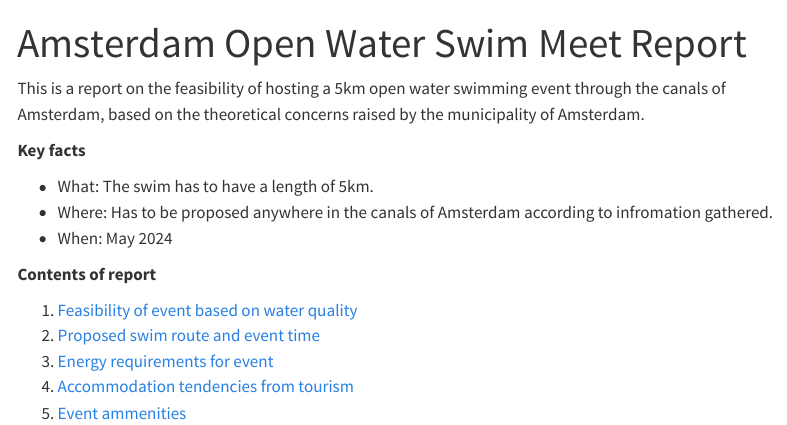
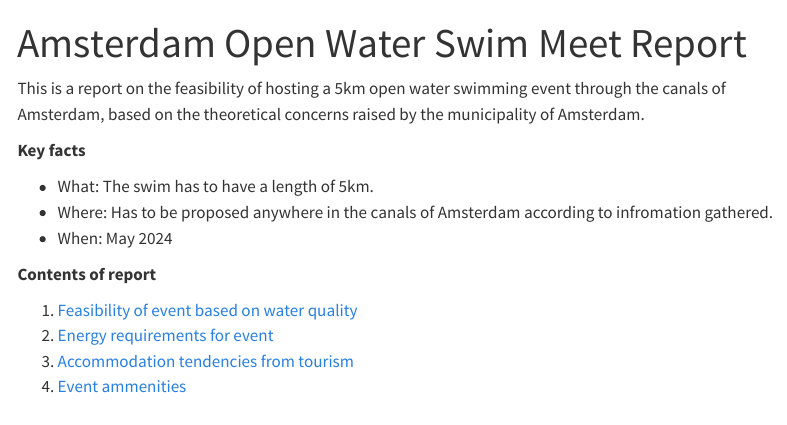
Before and after one commit to data1-team11/paralympics-report, a Quarto document (index.qmd): the page in a window 1100 px wide, from its top. Rendered offline with R 4.5, knitr and Pandoc in place of Quarto, with nearby package versions; menus at the side of the page are left out.

Commit message:
Fix broken links

```diff
--- a/index.qmd
+++ b/index.qmd
@@ -13,7 +13,6 @@ This is a report on the feasibility of hosting a 5km open water swimming event t
 **Contents of report**
 
 1. [Feasibility of event based on water quality](water.ipynb)
-1. [Proposed swim route and event time](route-and-time.ipynb)
-1. [Energy requirements for event](sustainability.ipynb)
+1. [Energy requirements for event](energy.ipynb)
 1. [Accommodation tendencies from tourism](airbnb_listings_JJ.ipynb)
 1. [Event ammenities](transport.ipynb)
```
